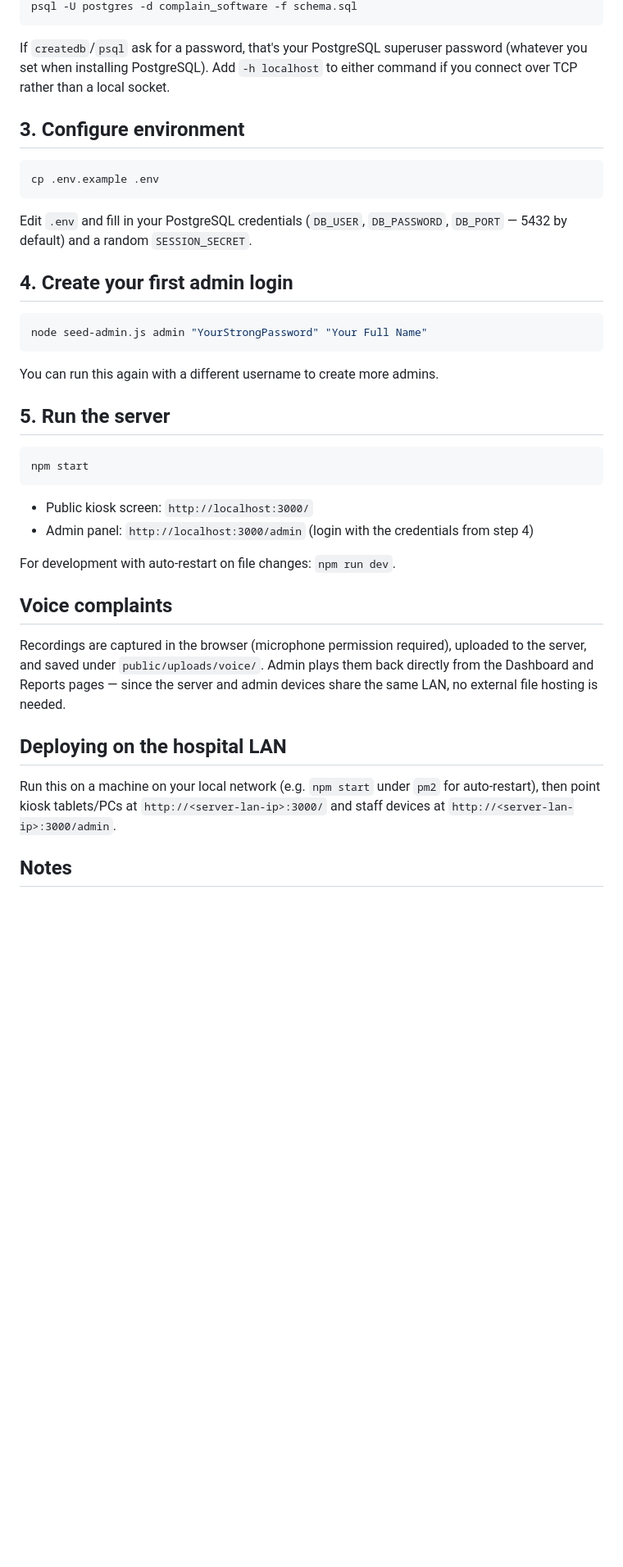
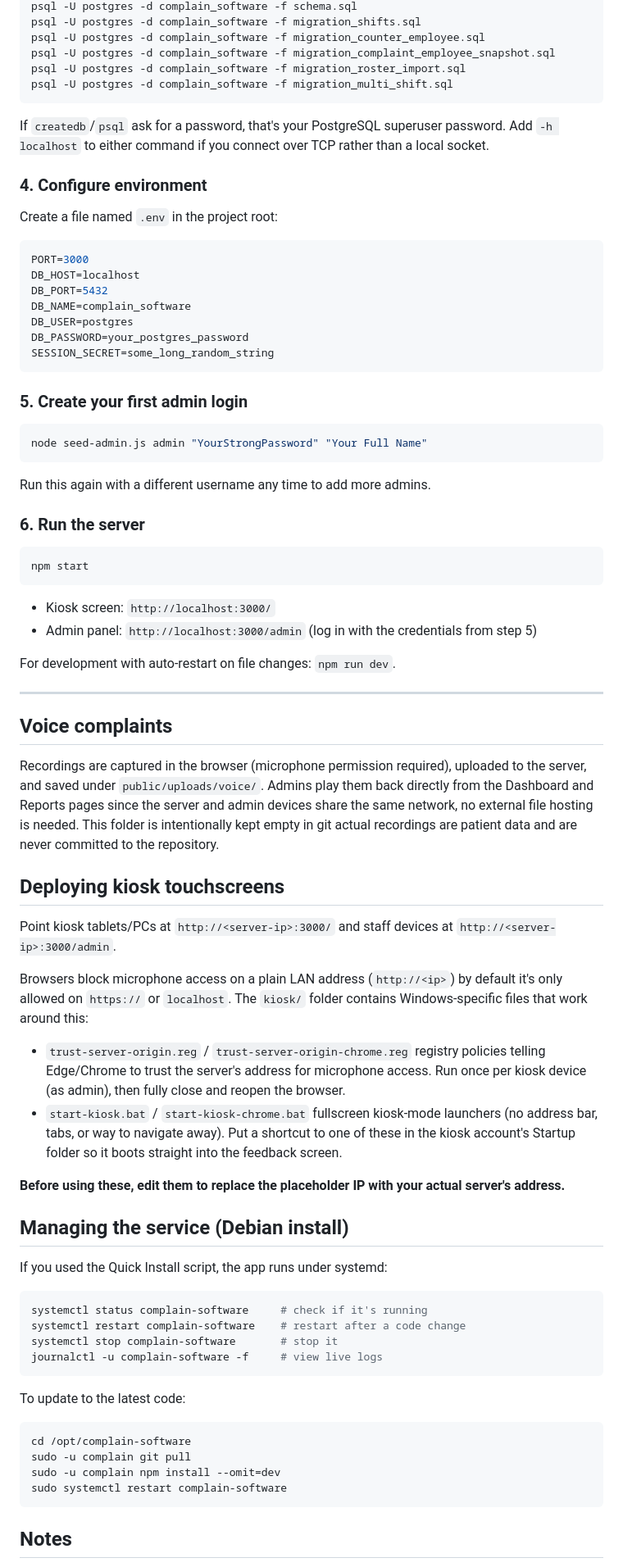
Before and after one commit to theashikd-git/Complain_Software_Kiosk, a Markdown page: README.md, the part around one of its changes. Shown at 82% size. Rendered like a GitHub page; blank space fills up the shorter version.

Commit message:
Revise README for improved clarity and organization
Updated README to enhance clarity and structure, including installation instructions and project details.

````diff
--- a/README.md
+++ b/README.md
@@ -28,41 +88,92 @@ createdb -U postgres -E UTF8 complain_software
 psql -U postgres -d complain_software -f schema.sql
+psql -U postgres -d complain_software -f migration_shifts.sql
+psql -U postgres -d complain_software -f migration_counter_employee.sql
+psql -U postgres -d complain_software -f migration_complaint_employee_snapshot.sql
+psql -U postgres -d complain_software -f migration_roster_import.sql
+psql -U postgres -d complain_software -f migration_multi_shift.sql
 ```
+
 If `createdb`/`psql` ask for a password, that's your PostgreSQL superuser
-password (whatever you set when installing PostgreSQL). Add `-h localhost`
-to either command if you connect over TCP rather than a local socket.
+password. Add `-h localhost` to either command if you connect over TCP
+rather than a local socket.
 
-## 3. Configure environment
-```bash
-cp .env.example .env
+### 4. Configure environment
+Create a file named `.env` in the project root:
+```env
+PORT=3000
+DB_HOST=localhost
+DB_PORT=5432
+DB_NAME=complain_software
+DB_USER=postgres
+DB_PASSWORD=your_postgres_password
+SESSION_SECRET=some_long_random_string
 ```
-Edit `.env` and fill in your PostgreSQL credentials (`DB_USER`, `DB_PASSWORD`,
-`DB_PORT` — 5432 by default) and a random `SESSION_SECRET`.
 
-## 4. Create your first admin login
+### 5. Create your first admin login
 ```bash
 node seed-admin.js admin "YourStrongPassword" "Your Full Name"
 ```
-You can run this again with a different username to create more admins.
+Run this again with a different username any time to add more admins.
 
-## 5. Run the server
+### 6. Run the server
 ```bash
 npm start
 ```
-- Public kiosk screen: `http://localhost:3000/`
-- Admin panel: `http://localhost:3000/admin` (login with the credentials from step 4)
+- Kiosk screen: `http://localhost:3000/`
+- Admin panel: `http://localhost:3000/admin` (log in with the credentials
+  from step 5)
 
 For development with auto-restart on file changes: `npm run dev`.
 
+---
+
 ## Voice complaints
+
 Recordings are captured in the browser (microphone permission required),
-uploaded to the server, and saved under `public/uploads/voice/`. Admin plays
-them back directly from the Dashboard and Reports pages — since the server
-and admin devices share the same LAN, no external file hosting is needed.
+uploaded to the server, and saved under `public/uploads/voice/`. Admins play
+them back directly from the Dashboard and Reports pages  since the server
+and admin devices share the same network, no external file hosting is
+needed. This folder is intentionally kept empty in git  actual recordings
+are patient data and are never committed to the repository.
 
-## Deploying on the hospital LAN
-Run this on a machine on your local network (e.g. `npm start` under `pm2`
-for auto-restart), then point kiosk tablets/PCs at
-`http://<server-lan-ip>:3000/` and staff devices at
-`http://<server-lan-ip>:3000/admin`.
+## Deploying kiosk touchscreens
+
+Point kiosk tablets/PCs at `http://<server-ip>:3000/` and staff devices at
+`http://<server-ip>:3000/admin`.
+
+Browsers block microphone access on a plain LAN address (`http://<ip>`) by
+default  it's only allowed on `https://` or `localhost`. The `kiosk/`
+folder contains Windows-specific files that work around this:
+
+- `trust-server-origin.reg` / `trust-server-origin-chrome.reg`  registry
+  policies telling Edge/Chrome to trust the server's address for microphone
+  access. Run once per kiosk device (as admin), then fully close and reopen
+  the browser.
+- `start-kiosk.bat` / `start-kiosk-chrome.bat`  fullscreen kiosk-mode
+  launchers (no address bar, tabs, or way to navigate away). Put a shortcut
+  to one of these in the kiosk account's Startup folder so it boots
+  straight into the feedback screen.
+
+**Before using these, edit them to replace the placeholder IP with your
+actual server's address.**
+
+## Managing the service (Debian install)
+
+If you used the Quick Install script, the app runs under systemd:
+
+```bash
+systemctl status complain-software     # check if it's running
+systemctl restart complain-software    # restart after a code change
+systemctl stop complain-software       # stop it
+journalctl -u complain-software -f     # view live logs
+```
+
+To update to the latest code:
+```bash
+cd /opt/complain-software
+sudo -u complain git pull
+sudo -u complain npm install --omit=dev
+sudo systemctl restart complain-software
+```
 
 ## Notes
````
Also changed, not shown: other parts of README.md (+89 -31 lines).
